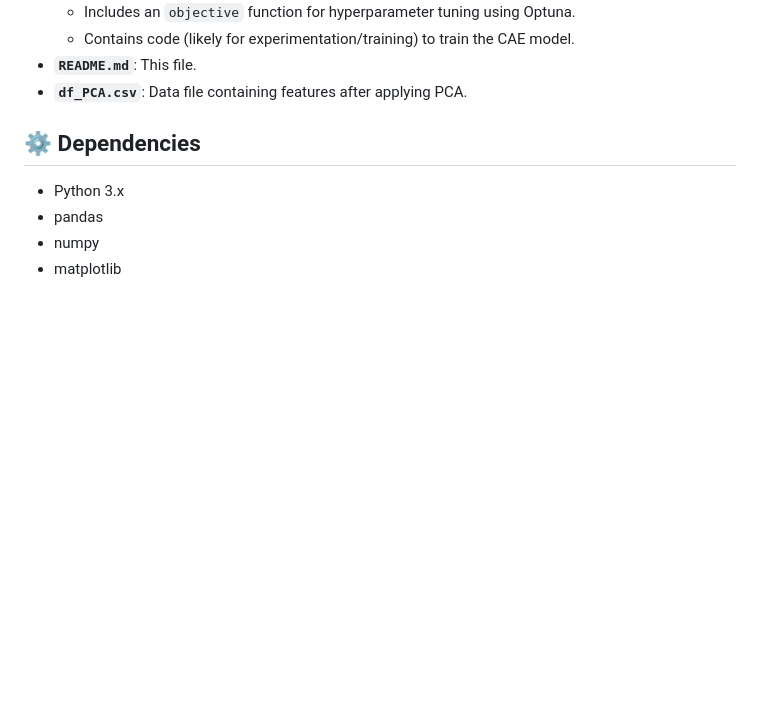
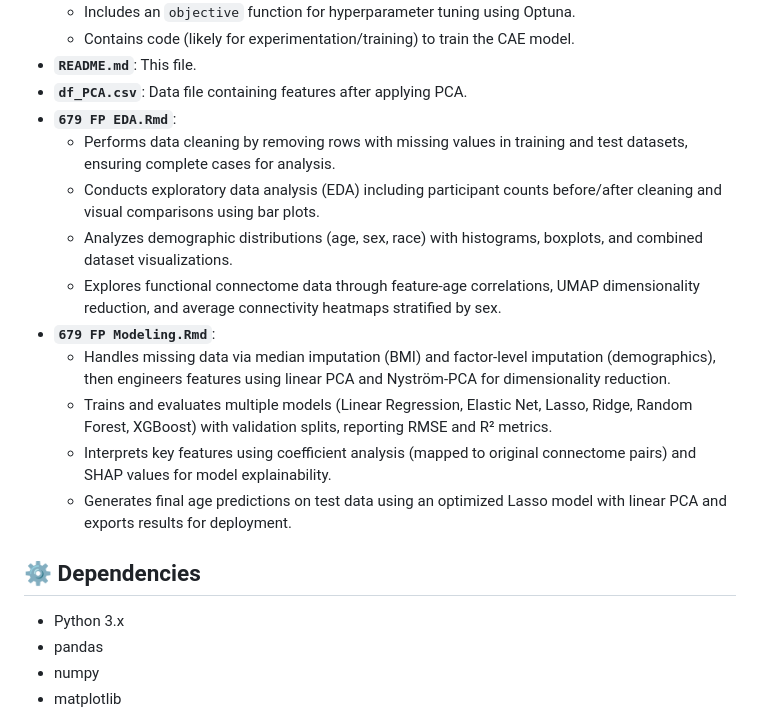
Before and after one commit to yshgboop/WiDS-Project, a Markdown page: README.md, the part around one of its changes. GitHub-like rendering; blank space fills up the shorter version.

```diff
--- a/README.md
+++ b/README.md
@@ -32,6 +32,17 @@ This repository contains the code for participation in the WiDS Datathon 2025 Un
     * Contains code (likely for experimentation/training) to train the CAE model.
 * **`README.md`**: This file.
 * **`df_PCA.csv`**: Data file containing features after applying PCA.
+* **`679 FP EDA.Rmd`**:
+    * Performs data cleaning by removing rows with missing values in training and test datasets, ensuring complete cases for analysis.
+    * Conducts exploratory data analysis (EDA) including participant counts before/after cleaning and visual comparisons using bar plots.
+    * Analyzes demographic distributions (age, sex, race) with histograms, boxplots, and combined dataset visualizations.
+    * Explores functional connectome data through feature-age correlations, UMAP dimensionality reduction, and average connectivity heatmaps stratified by sex.
+* **`679 FP Modeling.Rmd`**:
+    * Handles missing data via median imputation (BMI) and factor-level imputation (demographics), then engineers features using linear PCA and Nyström-PCA for dimensionality reduction.
+    * Trains and evaluates multiple models (Linear Regression, Elastic Net, Lasso, Ridge, Random Forest, XGBoost) with validation splits, reporting RMSE and R² metrics.
+    * Interprets key features using coefficient analysis (mapped to original connectome pairs) and SHAP values for model explainability.
+    * Generates final age predictions on test data using an optimized Lasso model with linear PCA and exports results for deployment.
+
 
 ## ⚙️ Dependencies
 * Python 3.x
```
Also changed, not shown: other parts of README.md (+28 -7 lines).
